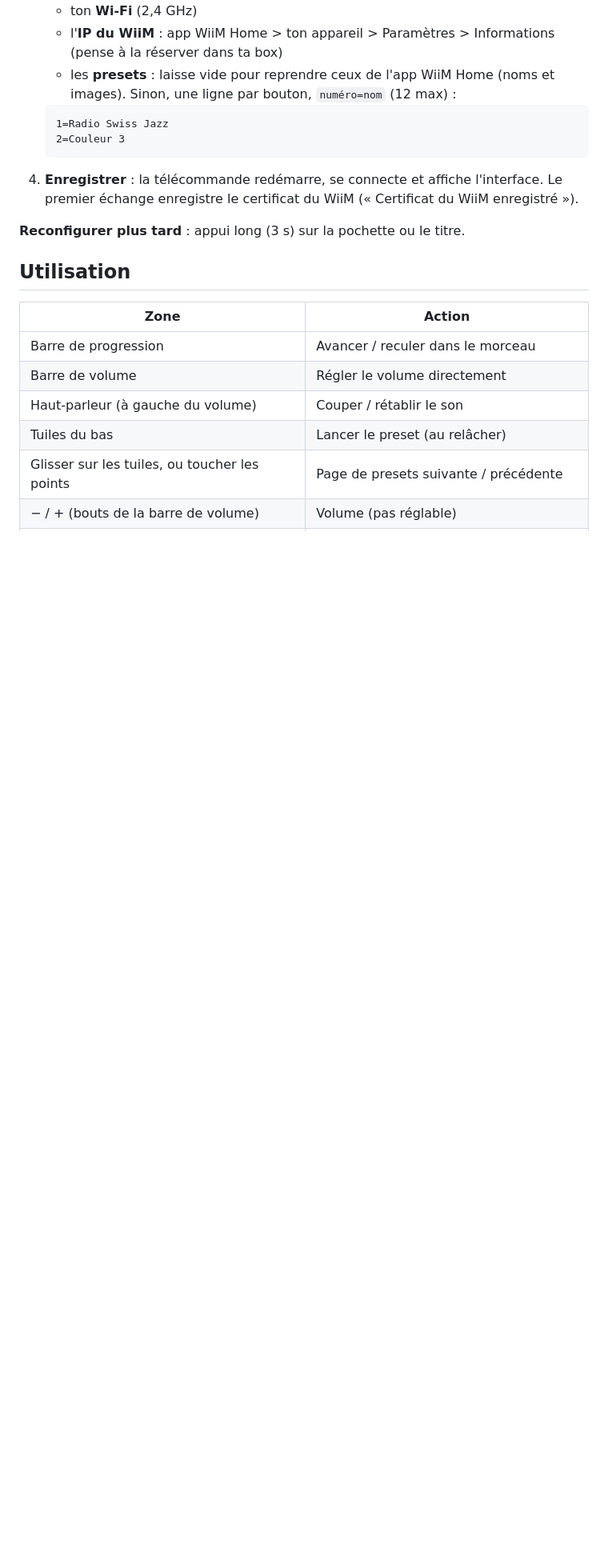
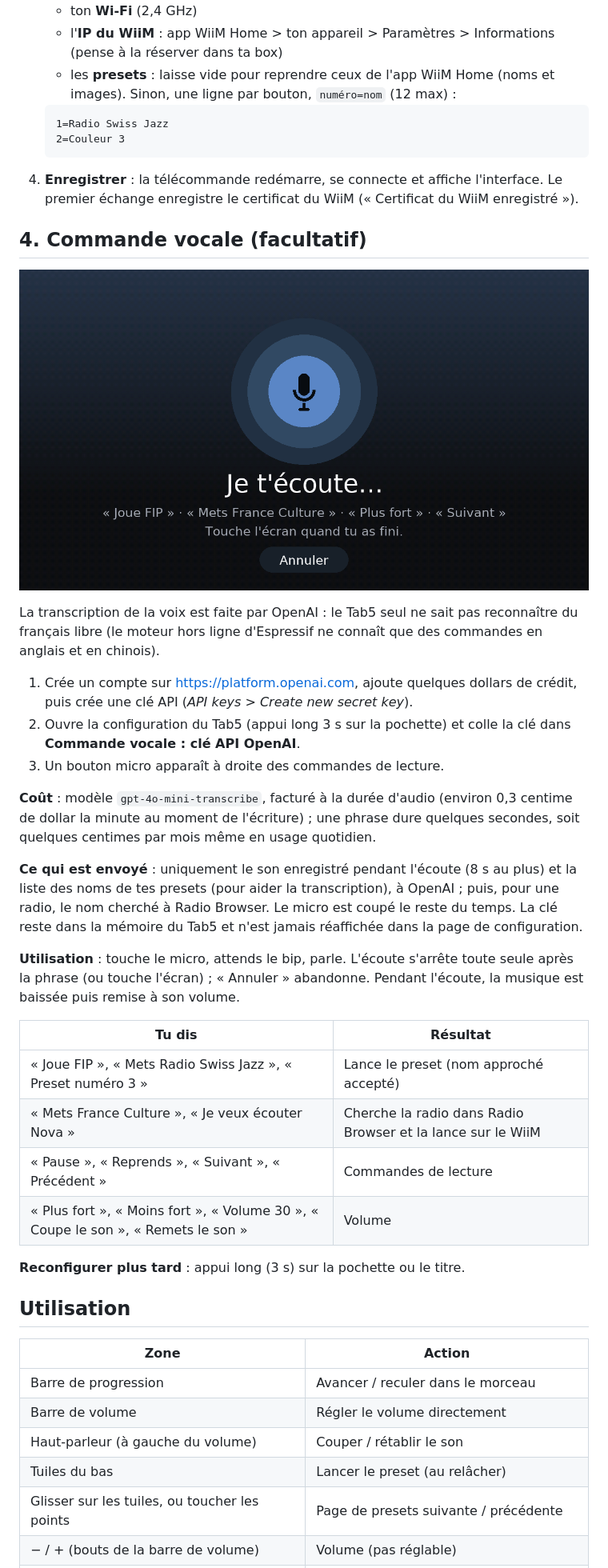
Before and after one commit to arthurcousin74-stack/wiimscreen, a Markdown page: LISEZMOI.md, the part around one of its changes. Shown at 80% size. Rendered like a GitHub page; pictures changed too: docs/voix.png (added); blank space fills up the shorter version.

````diff
--- a/LISEZMOI.md
+++ b/LISEZMOI.md
@@ -53,6 +54,29 @@ Au premier démarrage, l'écran affiche « Configuration » avec un QR code.
    ```
 4. **Enregistrer** : la télécommande redémarre, se connecte et affiche l'interface. Le premier échange enregistre le certificat du WiiM (« Certificat du WiiM enregistré »).
 
+## 4. Commande vocale (facultatif)
+
+![Écoute](docs/voix.png)
+
+La transcription de la voix est faite par OpenAI : le Tab5 seul ne sait pas reconnaître du français libre (le moteur hors ligne d'Espressif ne connaît que des commandes en anglais et en chinois).
+
+1. Crée un compte sur https://platform.openai.com, ajoute quelques dollars de crédit, puis crée une clé API (*API keys* > *Create new secret key*).
+2. Ouvre la configuration du Tab5 (appui long 3 s sur la pochette) et colle la clé dans **Commande vocale : clé API OpenAI**.
+3. Un bouton micro apparaît à droite des commandes de lecture.
+
+**Coût** : modèle `gpt-4o-mini-transcribe`, facturé à la durée d'audio (environ 0,3 centime de dollar la minute au moment de l'écriture) ; une phrase dure quelques secondes, soit quelques centimes par mois même en usage quotidien.
+
+**Ce qui est envoyé** : uniquement le son enregistré pendant l'écoute (8 s au plus) et la liste des noms de tes presets (pour aider la transcription), à OpenAI ; puis, pour une radio, le nom cherché à Radio Browser. Le micro est coupé le reste du temps. La clé reste dans la mémoire du Tab5 et n'est jamais réaffichée dans la page de configuration.
+
+**Utilisation** : touche le micro, attends le bip, parle. L'écoute s'arrête toute seule après la phrase (ou touche l'écran) ; « Annuler » abandonne. Pendant l'écoute, la musique est baissée puis remise à son volume.
+
+| Tu dis | Résultat |
+|---|---|
+| « Joue FIP », « Mets Radio Swiss Jazz », « Preset numéro 3 » | Lance le preset (nom approché accepté) |
+| « Mets France Culture », « Je veux écouter Nova » | Cherche la radio dans Radio Browser et la lance sur le WiiM |
+| « Pause », « Reprends », « Suivant », « Précédent » | Commandes de lecture |
+| « Plus fort », « Moins fort », « Volume 30 », « Coupe le son », « Remets le son » | Volume |
+
 **Reconfigurer plus tard** : appui long (3 s) sur la pochette ou le titre.
 
 ## Utilisation
````
Also changed, not shown: other parts of LISEZMOI.md (+9 -2 lines), docs/apercu.png, 16 other files.
